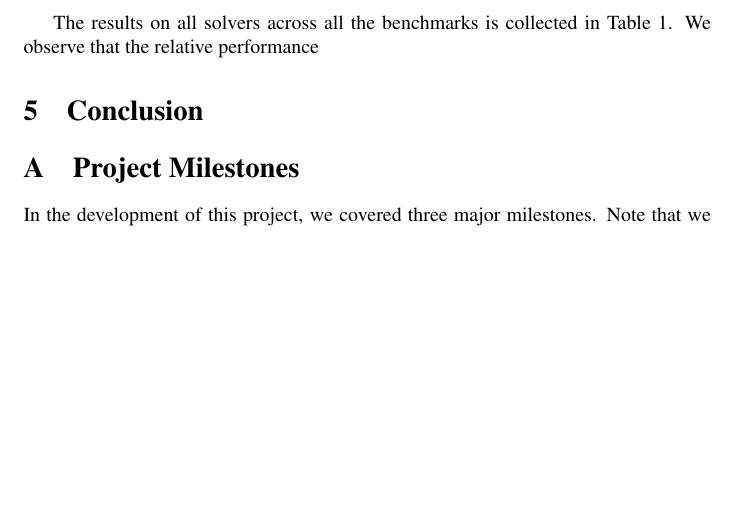
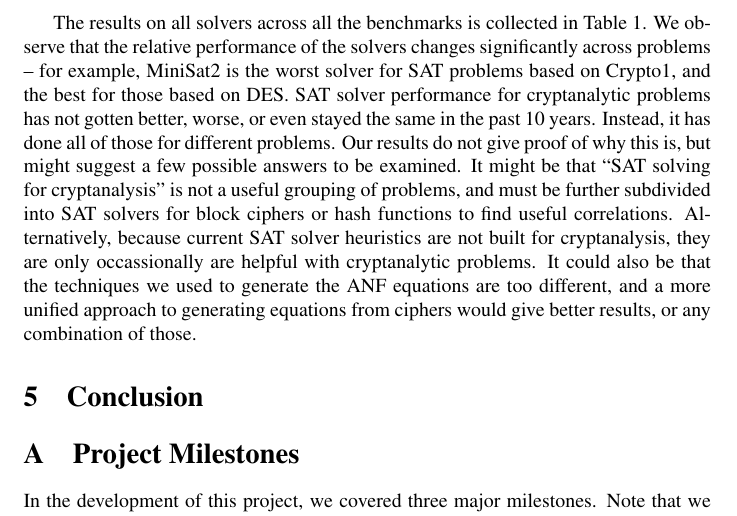
Before and after one commit to kingofferrets/Comp541Project, a LaTeX document (paper/security.tex, which reads paper/results.tex): part of page 7 of 8 before the commit and part of page 7 of 9 after it, cut so that both start at the same text, the shorter picture padded with empty space. Compiled offline with pdfLaTeX.

Commit message:
Gave some broad conclusions in Results.

```diff
--- a/paper/results.tex
+++ b/paper/results.tex
@@ -30,4 +30,4 @@ We hypothesize that both CryptoMiniSat and Glucose have improved over the last t
 	\label{table:all:runtime}
 \end{table}
 
-The results on all solvers across all the benchmarks is collected in Table \ref{table:all:runtime}. We observe that the relative performance
+The results on all solvers across all the benchmarks is collected in Table \ref{table:all:runtime}. We observe that the relative performance of the solvers changes significantly across problems -- for example, MiniSat2 is the worst solver for SAT problems based on Crypto1, and the best for those based on DES. SAT solver performance for cryptanalytic problems has not gotten better, worse, or even stayed the same in the past 10 years. Instead, it has done all of those for different problems. Our results do not give proof of why this is, but might suggest a few possible answers to be examined. It might be that ``SAT solving for cryptanalysis'' is not a useful grouping of problems, and must be further subdivided into SAT solvers for block ciphers or hash functions to find useful correlations. Alternatively, because current SAT solver heuristics are not built for cryptanalysis, they are only occassionally are helpful with cryptanalytic problems. It could also be that the techniques we used to generate the ANF equations are too different, and a more unified approach to generating equations from ciphers would give better results, or any combination of those.
```
